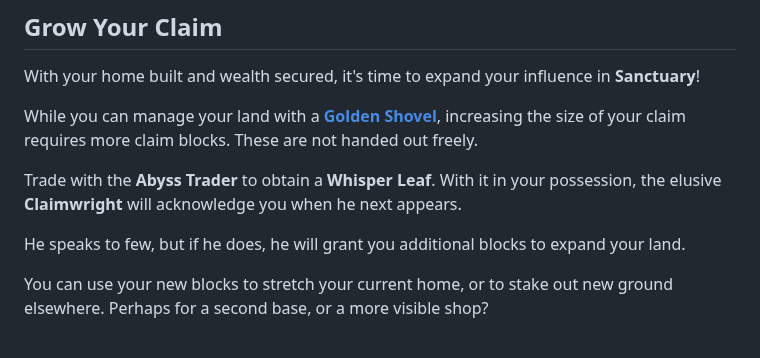
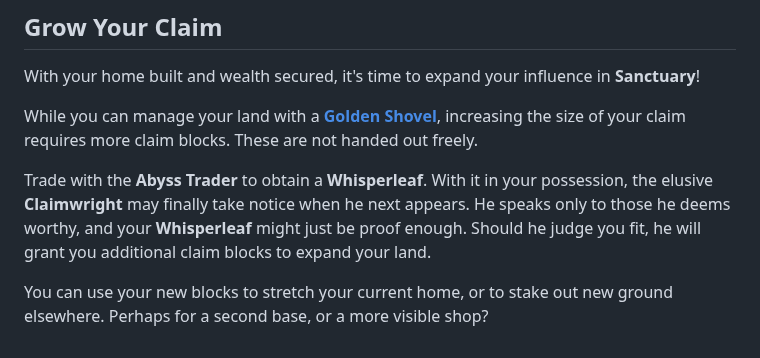
Before and after one commit to Sweden-Mayhem/site, a Markdown page: content/minecraft/gameplay.md, the part around one of its changes. Rendered like a GitHub page.

Commit message:
Automatic update

```diff
--- a/content/minecraft/gameplay.md
+++ b/content/minecraft/gameplay.md
@@ -64,9 +64,9 @@ With your home built and wealth secured, it's time to expand your influence in *
 
 While you can manage your land with a [**Golden Shovel**](https://minecraft.wiki/w/Golden_Shovel), increasing the size of your claim requires more claim blocks. These are not handed out freely.
 
-Trade with the **Abyss Trader** to obtain a **Whisper Leaf**.
-With it in your possession, the elusive **Claimwright** will acknowledge you when he next appears.
-
-He speaks to few, but if he does, he will grant you additional blocks to expand your land.
+Trade with the **Abyss Trader** to obtain a **Whisperleaf**.
+With it in your possession, the elusive **Claimwright** may finally take notice when he next appears.
+He speaks only to those he deems worthy, and your **Whisperleaf** might just be proof enough.
+Should he judge you fit, he will grant you additional claim blocks to expand your land.
 
 You can use your new blocks to stretch your current home, or to stake out new ground elsewhere. Perhaps for a second base, or a more visible shop?
```
Also changed, not shown: other parts of content/minecraft/gameplay.md (+1 -1 lines).
